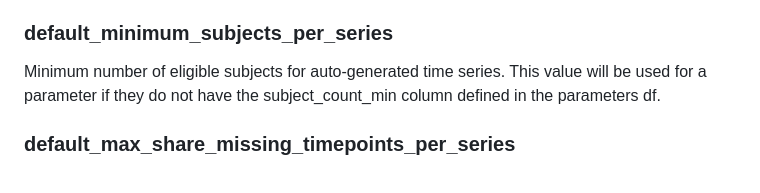
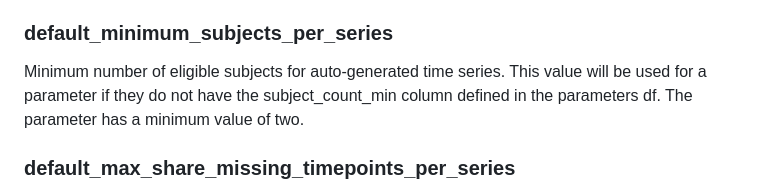
Before and after one commit to IMPALA-Consortium/ctas, a Markdown page: README.md, the part around the change. Drawn GitHub-style.

```diff
--- a/README.md
+++ b/README.md
@@ -228,7 +228,8 @@ time_point_count_min column defined in the parameters df.
 
 Minimum number of eligible subjects for auto-generated time series. This
 value will be used for a parameter if they do not have the
-subject_count_min column defined in the parameters df.
+subject_count_min column defined in the parameters df. The parameter
+has a minimum value of two.
 
 ### default_max_share_missing_timepoints_per_series
 
```
